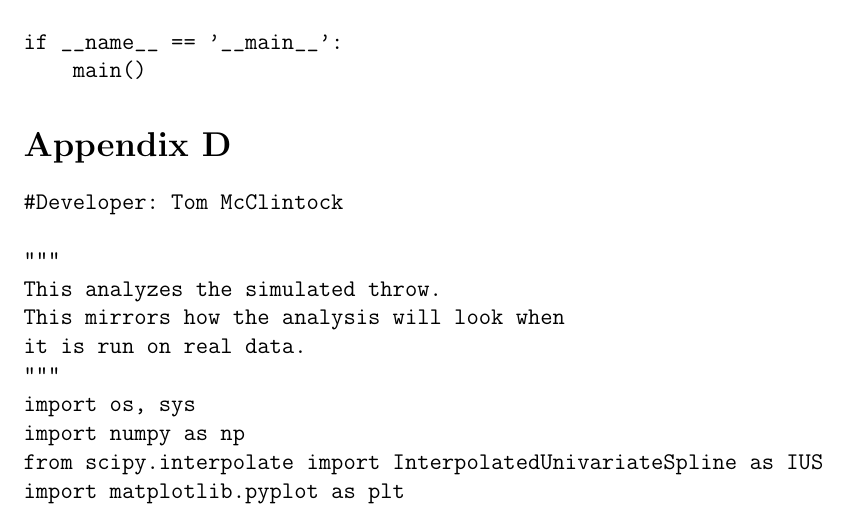
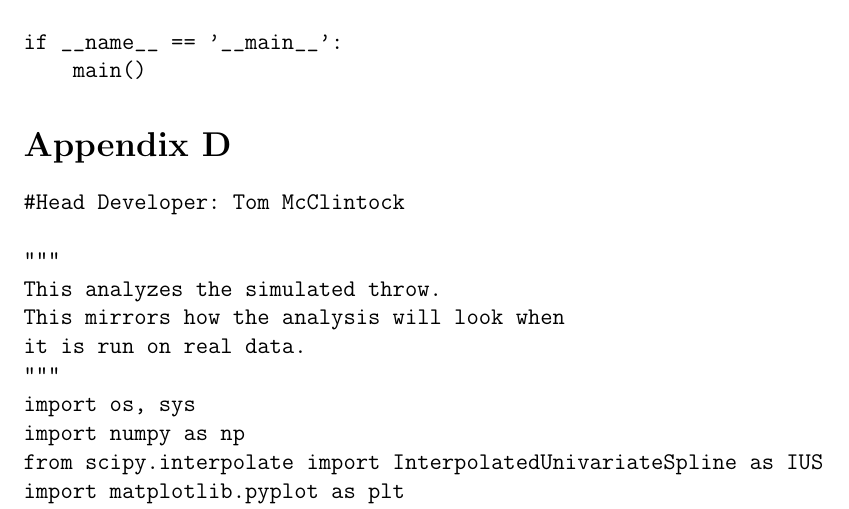
Before and after one commit to ehannah/FrisThesisOutline, a LaTeX document (ft.tex): part of page 36 of 39, cut so that both start at the same text. Compiled offline with pdfLaTeX.

```diff
--- a/ft.tex
+++ b/ft.tex
@@ -944,7 +944,7 @@
 \end{verbatim}
 \section*{Appendix D}
 \begin{verbatim}
-#Developer: Tom McClintock
+#Head Developer: Tom McClintock
 
 """
 This analyzes the simulated throw.
```
